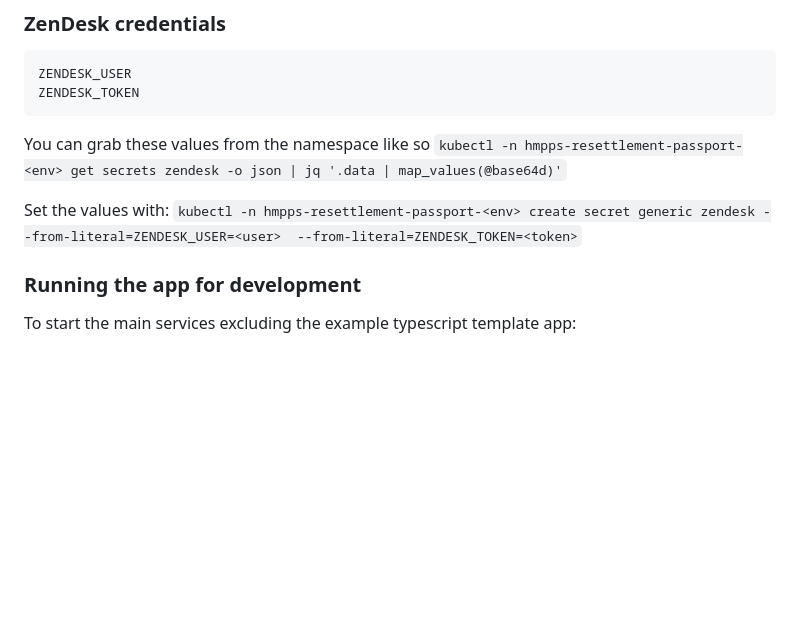
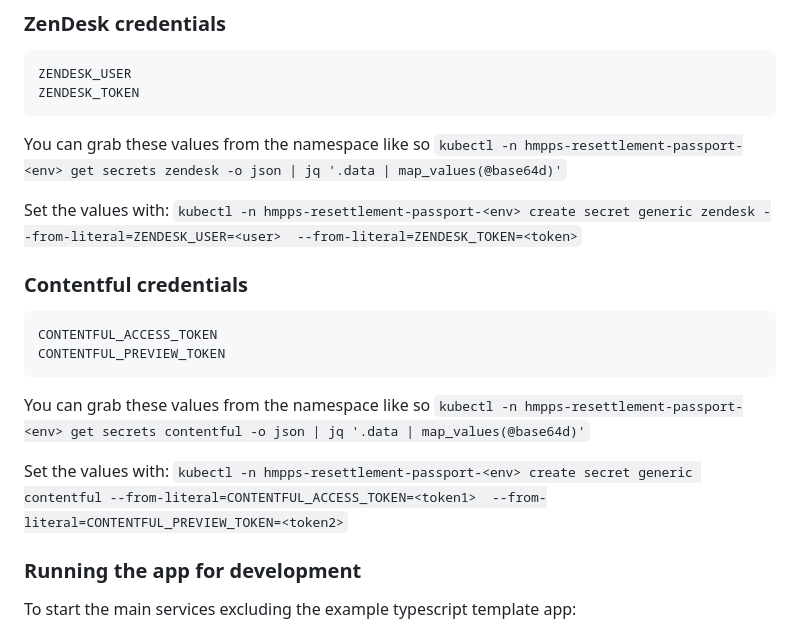
Before and after one commit to ministryofjustice/hmpps-resettlement-passport-person-on-probation-ui, a Markdown page: README.md, the part around the change. Drawn GitHub-style; blank space fills up the shorter version.

Commit message:
PLT-312: Add Contentful secrets to readme

````diff
--- a/README.md
+++ b/README.md
@@ -39,6 +39,18 @@ You can grab these values from the namespace like so
 
 Set the values with:
 `kubectl -n hmpps-resettlement-passport-<env> create secret generic zendesk --from-literal=ZENDESK_USER=<user>  --from-literal=ZENDESK_TOKEN=<token>`
+
+
+### Contentful credentials
+```
+CONTENTFUL_ACCESS_TOKEN
+CONTENTFUL_PREVIEW_TOKEN
+```
+You can grab these values from the namespace like so
+`kubectl -n hmpps-resettlement-passport-<env> get secrets contentful -o json | jq '.data | map_values(@base64d)'`
+
+Set the values with:
+`kubectl -n hmpps-resettlement-passport-<env> create secret generic contentful --from-literal=CONTENTFUL_ACCESS_TOKEN=<token1>  --from-literal=CONTENTFUL_PREVIEW_TOKEN=<token2>`
 
 
 ### Running the app for development
````
